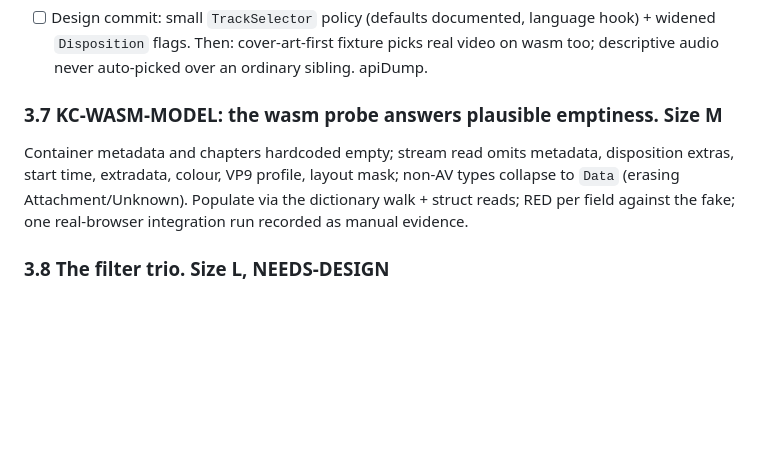
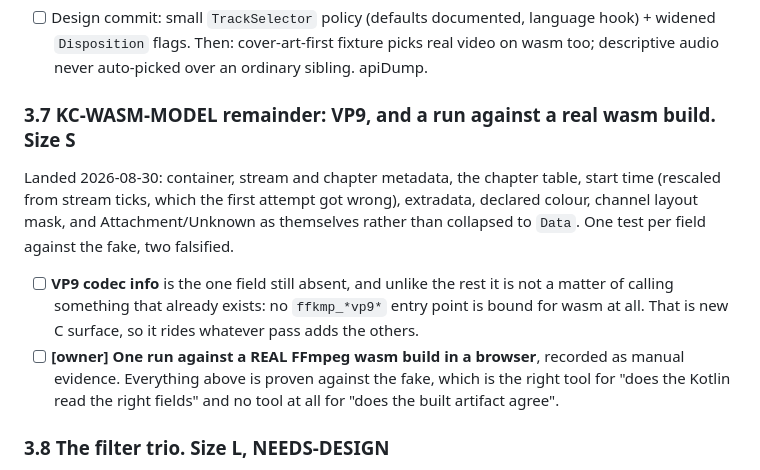
Before and after one commit to yuroyami/KitePlayer, a Markdown page: MASTER_PLAN.md, the part around the change. Rendered like a GitHub page; blank space fills up the shorter version.

Commit message:
Reduce KC-WASM-MODEL to VP9 and a real-artifact run
The container model landed in the sibling repo: metadata, chapters, start
time, extradata, colour, layout mask, and the non-AV types that used to be
erased. One test per field, two falsified.

Two things left, and they are different in kind from what was done. VP9 is
not bound for wasm at all, so it needs new C surface rather than a call
that already exists. And everything proven so far is proven against the
fake, which cannot say whether the built artifact agrees; that wants one
run in a real browser against a real wasm FFmpeg, which is the owner's.

```diff
--- a/MASTER_PLAN.md
+++ b/MASTER_PLAN.md
@@ -282,12 +282,19 @@ commentary are indistinguishable at every layer.
   widened `Disposition` flags. Then: cover-art-first fixture picks real video on wasm too;
   descriptive audio never auto-picked over an ordinary sibling. apiDump.
 
-### 3.7 KC-WASM-MODEL: the wasm probe answers plausible emptiness. Size M
+### 3.7 KC-WASM-MODEL remainder: VP9, and a run against a real wasm build. Size S
 
-Container metadata and chapters hardcoded empty; stream read omits metadata, disposition
-extras, start time, extradata, colour, VP9 profile, layout mask; non-AV types collapse to
-`Data` (erasing Attachment/Unknown). Populate via the dictionary walk + struct reads; RED per
-field against the fake; one real-browser integration run recorded as manual evidence.
+Landed 2026-08-30: container, stream and chapter metadata, the chapter table, start time
+(rescaled from stream ticks, which the first attempt got wrong), extradata, declared colour,
+channel layout mask, and Attachment/Unknown as themselves rather than collapsed to `Data`. One
+test per field against the fake, two falsified.
+
+- [ ] **VP9 codec info** is the one field still absent, and unlike the rest it is not a matter of
+  calling something that already exists: no `ffkmp_*vp9*` entry point is bound for wasm at all.
+  That is new C surface, so it rides whatever pass adds the others.
+- [ ] **[owner] One run against a REAL FFmpeg wasm build in a browser**, recorded as manual
+  evidence. Everything above is proven against the fake, which is the right tool for "does the
+  Kotlin read the right fields" and no tool at all for "does the built artifact agree".
 
 ### 3.8 The filter trio. Size L, NEEDS-DESIGN
 
```
